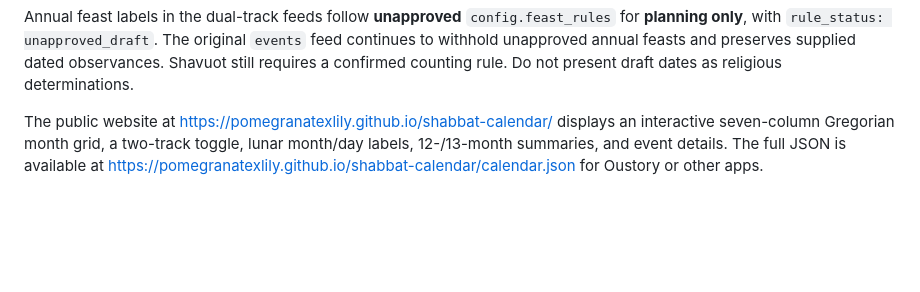
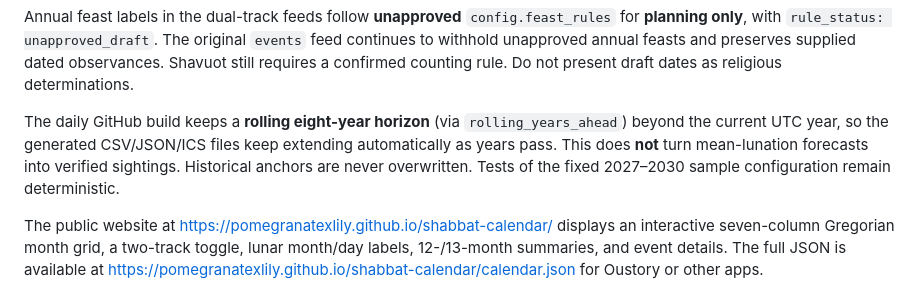
Before and after one commit to pomegranatexlily/shabbat-calendar, a Markdown page: README.md, the part around the change. GitHub-like rendering; blank space fills up the shorter version.

Commit message:
docs: clarify rolling eight-year publication horizon and daily feed regeneration

```diff
--- a/README.md
+++ b/README.md
@@ -21,6 +21,8 @@ These tracks use **the same series of astronomical month starts** but assign dif
 Both tracks use Day 1 = New Moon and Shabbat days 8, 15, 22, 29. The adjacent preparation days are 7, 14, 21, 28. Each 2027 anchor is user-designated as a **planning year start**, not an observed crescent. Subsequent years and 13th-month placement use the equinox/lunation planning model. No Jubilee association is inferred. The supplied October 2026–February 2027 month starts and Purim notes remain unchanged, and older 2024–2025 records have not yet been reconciled.
 
 Annual feast labels in the dual-track feeds follow **unapproved** `config.feast_rules` for **planning only**, with `rule_status: unapproved_draft`. The original `events` feed continues to withhold unapproved annual feasts and preserves supplied dated observances. Shavuot still requires a confirmed counting rule. Do not present draft dates as religious determinations.
+
+The daily GitHub build keeps a **rolling eight-year horizon** (via `rolling_years_ahead`) beyond the current UTC year, so the generated CSV/JSON/ICS files keep extending automatically as years pass. This does **not** turn mean-lunation forecasts into verified sightings. Historical anchors are never overwritten. Tests of the fixed 2027–2030 sample configuration remain deterministic.
 
 The public website at https://pomegranatexlily.github.io/shabbat-calendar/ displays an interactive seven-column Gregorian month grid, a two-track toggle, lunar month/day labels, 12-/13-month summaries, and event details. The full JSON is available at https://pomegranatexlily.github.io/shabbat-calendar/calendar.json for Oustory or other apps.
 
```
